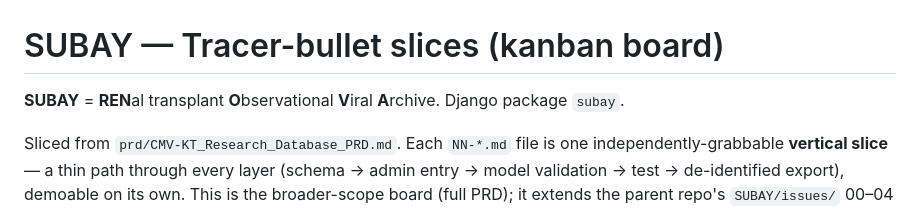
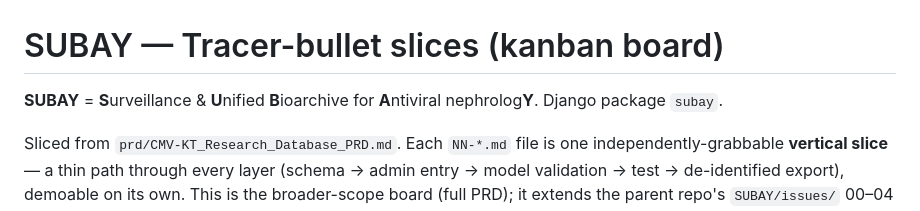
Before and after one commit to kaijudon/SUBAY, a Markdown page: prd/issues/README.md, the part around the change. GitHub-like rendering.

Commit message:
Replace remaining bolded RENOVA acronym markup in PRD/issues README

```diff
--- a/prd/issues/README.md
+++ b/prd/issues/README.md
@@ -1,6 +1,6 @@
 # SUBAY — Tracer-bullet slices (kanban board)
 
-**SUBAY** = **REN**al transplant **O**bservational **V**iral **A**rchive. Django package `subay`.
+**SUBAY** = **S**urveillance & **U**nified **B**ioarchive for **A**ntiviral nephrolog**Y**. Django package `subay`.
 
 Sliced from `prd/CMV-KT_Research_Database_PRD.md`. Each `NN-*.md` file is one independently-grabbable **vertical slice** — a thin path through every layer (schema → admin entry → model validation → test → de-identified export), demoable on its own. This is the broader-scope board (full PRD); it extends the parent repo's `SUBAY/issues/` 00–04 set.
 
```
Also changed, not shown: prd/CMV-KT_Research_Database_PRD.md (+1 -1 lines).
